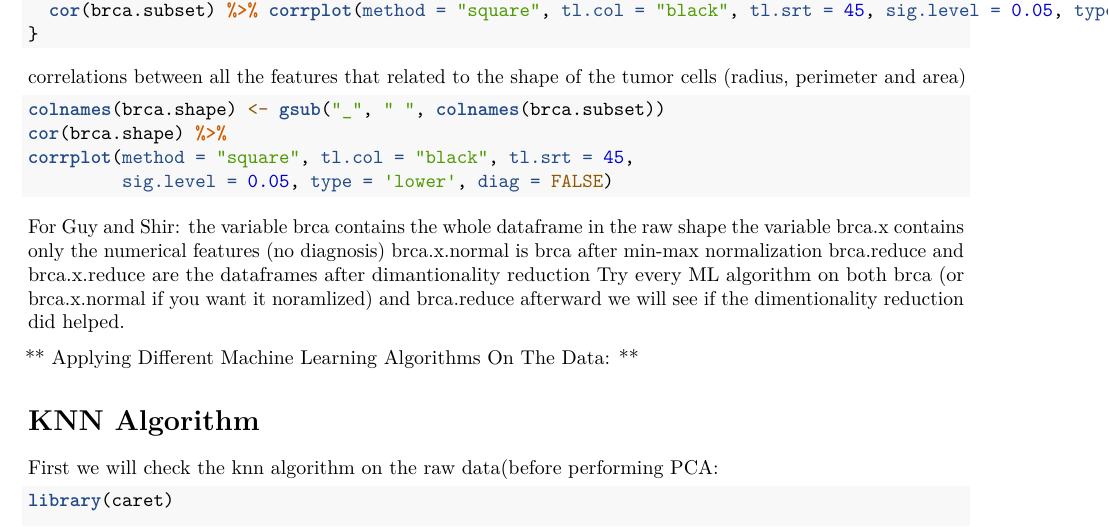
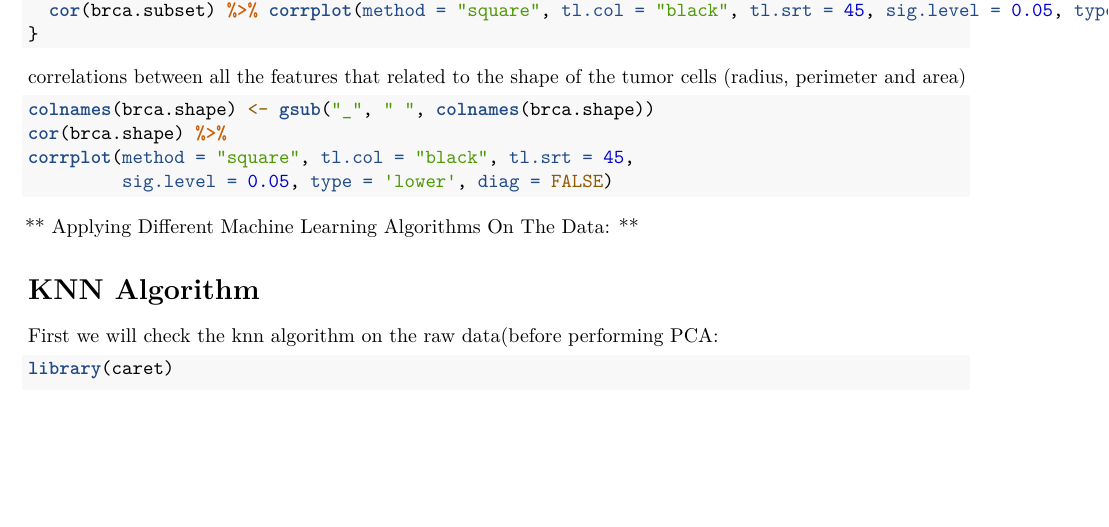
Before and after one commit to GuyLeib/BreastCancerBiopsyClassification, an R Markdown document (FinalProject_Guy-Leib_Shir-Amit-Fishbein_Nadav-Klein.Rmd): part of page 6 of 14, cut so that both start at the same text, the shorter picture padded with empty space. Rendered offline with R 4.5, knitr and Pandoc, then LaTeX, with nearby package versions; the code chunks are not run, so their results and figures are left out.

Commit message:
Nadav update

````diff
--- a/FinalProject_Guy-Leib_Shir-Amit-Fishbein_Nadav-Klein.Rmd
+++ b/FinalProject_Guy-Leib_Shir-Amit-Fishbein_Nadav-Klein.Rmd
@@ -316,18 +316,11 @@ for (prefix in measures) {
 ```
 correlations between all the features that related to the shape of the tumor cells (radius, perimeter and area)
 ```{r corr shape plot}
-colnames(brca.shape) <- gsub("_", " ", colnames(brca.subset))
+colnames(brca.shape) <- gsub("_", " ", colnames(brca.shape))
 cor(brca.shape) %>%
 corrplot(method = "square", tl.col = "black", tl.srt = 45,
          sig.level = 0.05, type = 'lower', diag = FALSE)
 ```
-For Guy and Shir:
-the variable brca contains the whole dataframe in the raw shape
-the variable brca.x contains only the numerical features (no diagnosis)
-brca.x.normal is brca after min-max normalization
-brca.reduce and brca.x.reduce are the dataframes after dimantionality reduction
-Try every ML algorithm on both brca (or brca.x.normal if you want it noramlized) and brca.reduce
-afterward we will see if the dimentionality reduction did helped.
 
 ** Applying Different Machine Learning Algorithms On The Data: **
 
````
